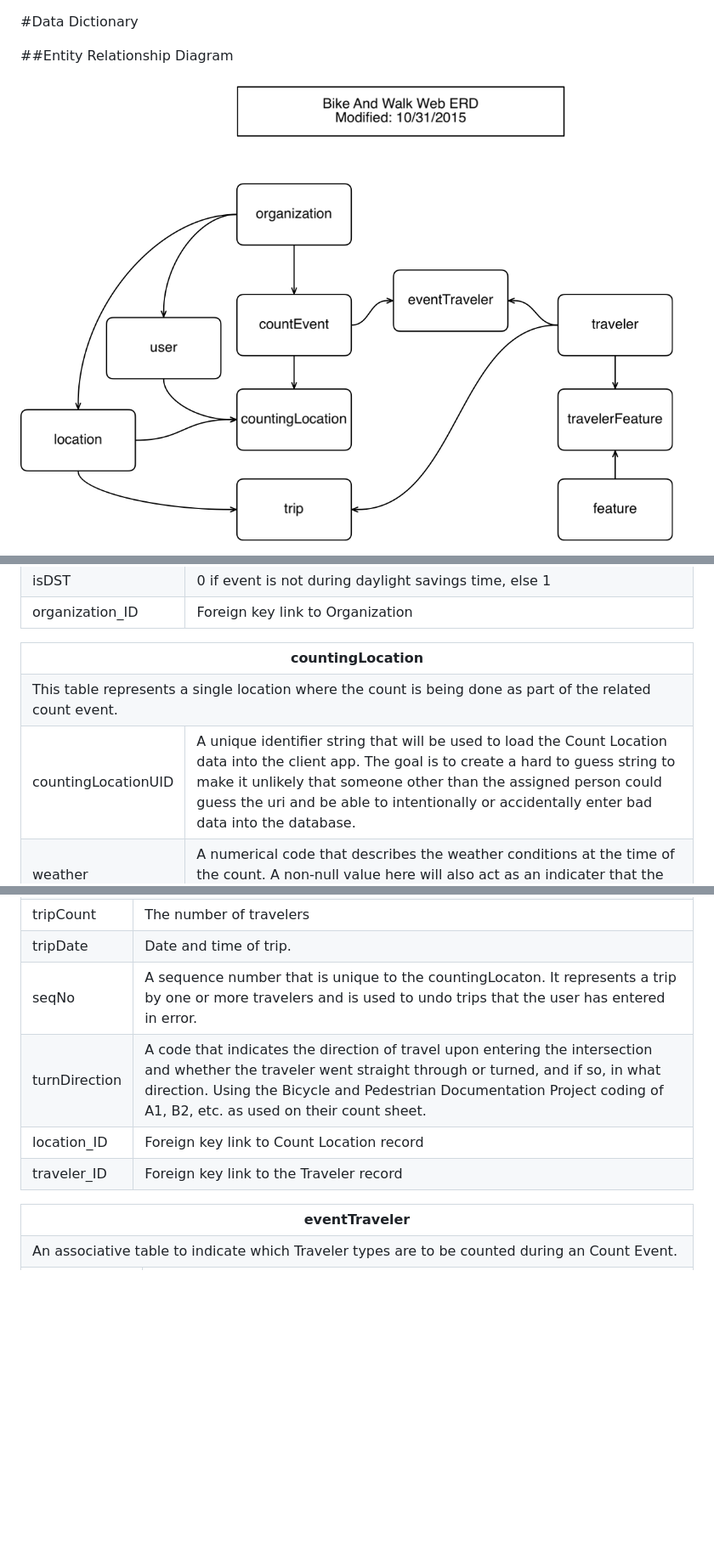
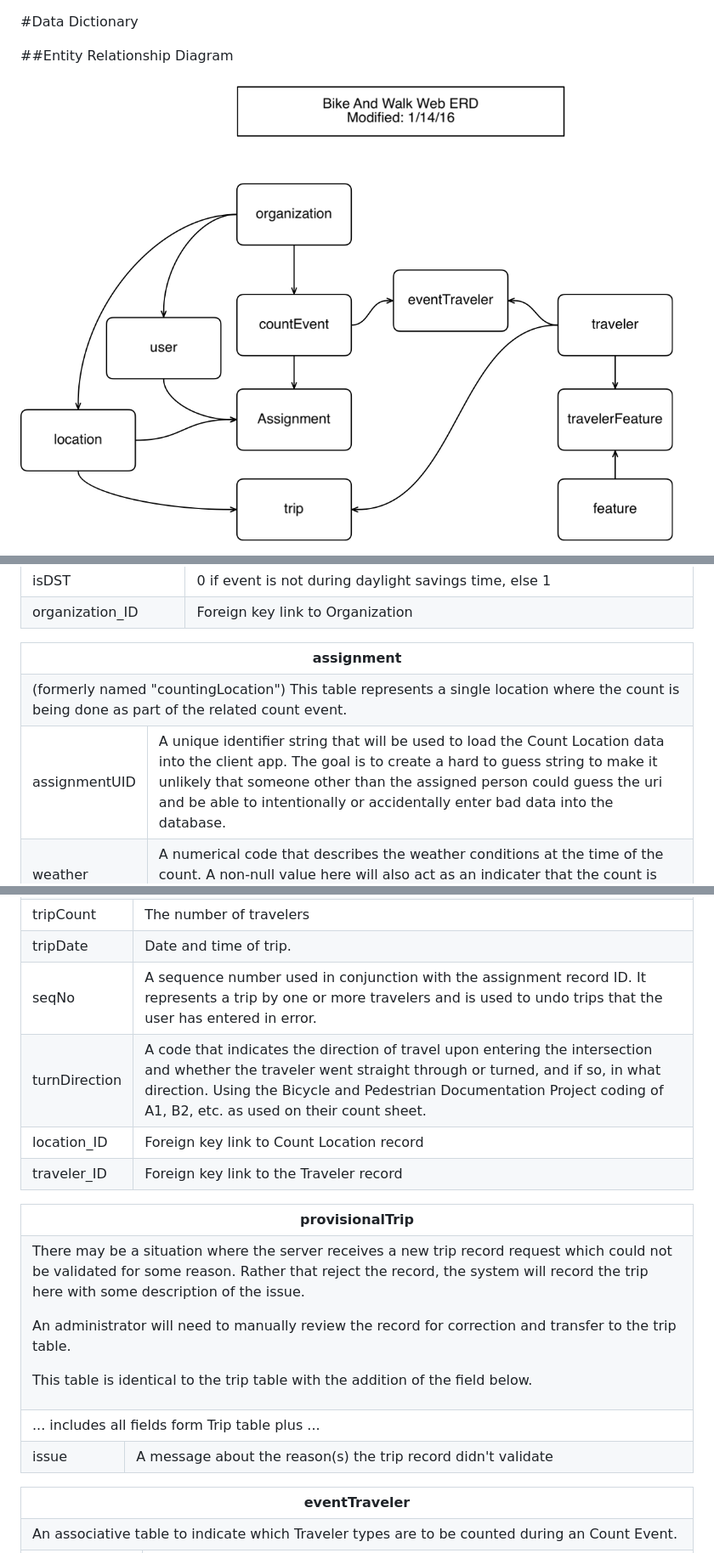
Before and after one commit to wleddy/bikeandwalk.org, a Markdown page: docs/data/data.md, 3 parts joined by grey strips. Shown at 85% size. GitHub-like rendering; pictures changed too: docs/data/erd.png; blank space fills up the shorter version.

```diff
--- a/docs/data/content.md
+++ b/docs/data/data.md
@@ -200,13 +148,13 @@ Primary keys have been omitted for simplicity here. A numeric key field named "I
 </table>
 <table class="dataTable" >
 	<tr>
-		<th colspan="2">countingLocation</th>
+		<th colspan="2">assignment</th>
 	</tr>
 	<tr>
-		<td class="tableDesc" colspan="2">This table represents a single location where the count is being done as part of the related count event. </td>
+		<td class="tableDesc" colspan="2">(formerly named "countingLocation") This table represents a single location where the count is being done as part of the related count event. </td>
 	</tr>
 	<tr>
-		<td class="fieldName">countingLocationUID</td>
+		<td class="fieldName">assignmentUID</td>
 		<td class="fieldDesc">A unique identifier string that will be used to load the Count Location data into the client app. The goal is to create a hard to guess string to make it unlikely that someone other than the assigned person could guess the uri and be able to intentionally or accidentally enter bad data into the database.  </td>
 	</tr>
 	<tr>
@@ -249,7 +193,7 @@ Primary keys have been omitted for simplicity here. A numeric key field named "I
 	</tr>
 	<tr>
 		<td class="fieldName">seqNo</td>
-		<td class="fieldDesc">A sequence number that is unique to the countingLocaton. It represents a trip by one or more travelers and is used to undo trips that the user
+		<td class="fieldDesc">A sequence number used in conjunction with the assignment record ID. It represents a trip by one or more travelers and is used to undo trips that the user
 			has entered in error.</td>
 	</tr>
 	<tr>
@@ -263,6 +207,30 @@ Primary keys have been omitted for simplicity here. A numeric key field named "I
 	<tr>
 		<td class="fieldName">traveler_ID</td>
 		<td class="fieldDesc">Foreign key link to the Traveler record</td>
+	</tr>
+</table>
+
+<table class="dataTable" >
+	<tr>
+		<th colspan="2">provisionalTrip</th>
+	</tr>
+	<tr>
+		<td class="tableDesc" colspan="2">
+			<p>There may be a situation where the server receives a new trip record request which could not be validated for
+			some reason. Rather that reject the record, the system will record the trip here with some description of
+			the issue. </p>
+			<p>An administrator will need to manually review the record for correction and transfer to the trip table.</p>
+			<p>
+				This table is identical to the trip table with the addition of the field below.
+			</p>
+		</td>
+	</tr>
+	<tr>
+		<td class="tableDesc" colspan="2">... includes all fields form Trip table plus ...</td>
+	</tr>
+	<tr>
+		<td class="fieldName">issue</td>
+		<td class="fieldDesc">A message about the reason(s) the trip record didn't validate</td>
 	</tr>
 </table>
 
```
Also changed, not shown: other parts of docs/data/data.md (+10 -66 lines), docs/api/api.md (renamed from docs/api/content.md, +18 -20 lines), docs/docs.md (renamed from docs/content.md), docs/usecase/usecase.md (renamed from docs/usecase/content.md), 5 other files.
